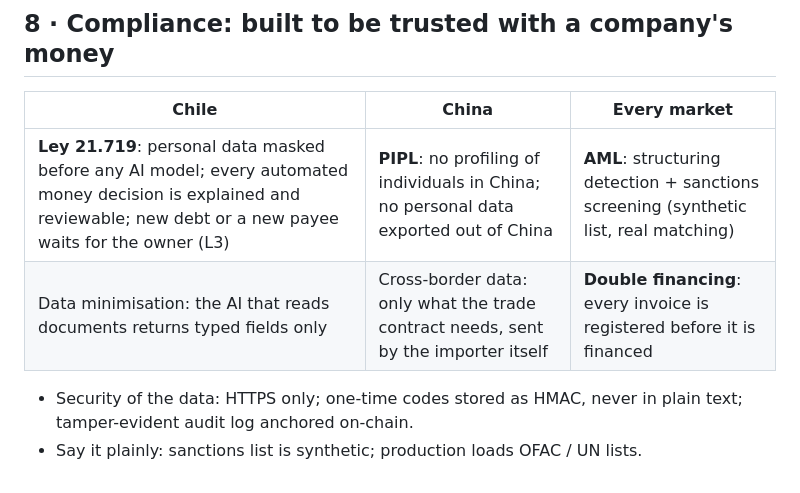
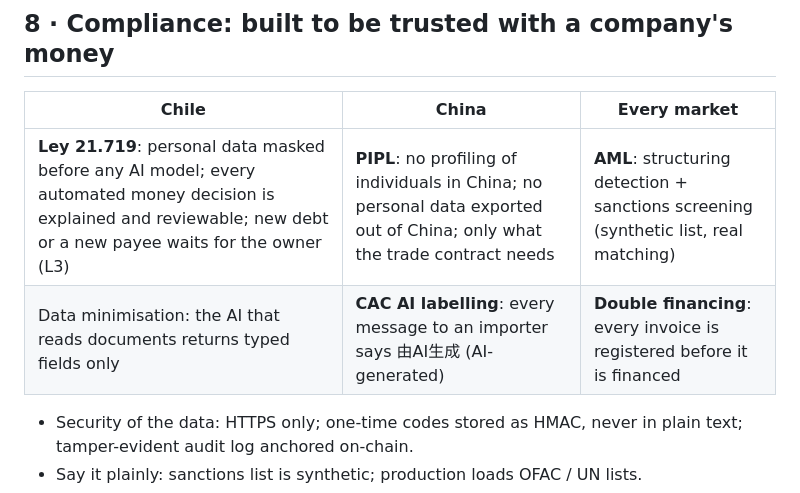
Before and after one commit to Lilvecp/nanfeng, a Markdown page: valentin-castro/deck-v1.md, the part around the change. Drawn GitHub-style.

Commit message:
docs(deck): slide 8 shows the AI-generated label for importers (CAC)

```diff
--- a/valentin-castro/deck-v1.md
+++ b/valentin-castro/deck-v1.md
@@ -71,8 +71,8 @@ Target: **9:30 spoken**, 30 s of margin. English, one idea per slide, every numb
 
 | Chile | China | Every market |
 |---|---|---|
-| **Ley 21.719**: personal data masked before any AI model; every automated money decision is explained and reviewable; new debt or a new payee waits for the owner (L3) | **PIPL**: no profiling of individuals in China; no personal data exported out of China | **AML**: structuring detection + sanctions screening (synthetic list, real matching) |
-| Data minimisation: the AI that reads documents returns typed fields only | Cross-border data: only what the trade contract needs, sent by the importer itself | **Double financing**: every invoice is registered before it is financed |
+| **Ley 21.719**: personal data masked before any AI model; every automated money decision is explained and reviewable; new debt or a new payee waits for the owner (L3) | **PIPL**: no profiling of individuals in China; no personal data exported out of China; only what the trade contract needs | **AML**: structuring detection + sanctions screening (synthetic list, real matching) |
+| Data minimisation: the AI that reads documents returns typed fields only | **CAC AI labelling**: every message to an importer says 由AI生成 (AI-generated) | **Double financing**: every invoice is registered before it is financed |
 
 - Security of the data: HTTPS only; one-time codes stored as HMAC, never in plain text; tamper-evident audit log anchored on-chain.
 - Say it plainly: sanctions list is synthetic; production loads OFAC / UN lists.
```
